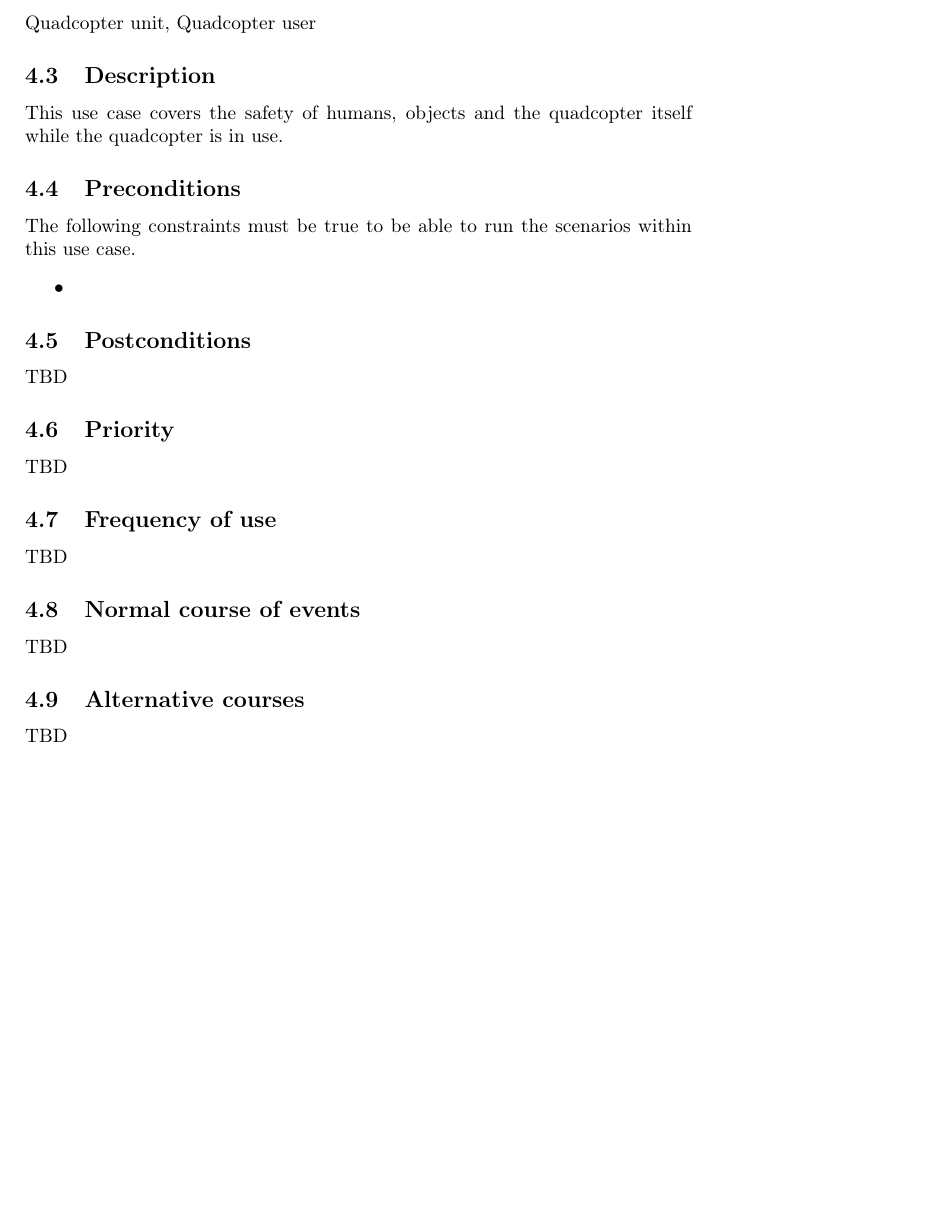
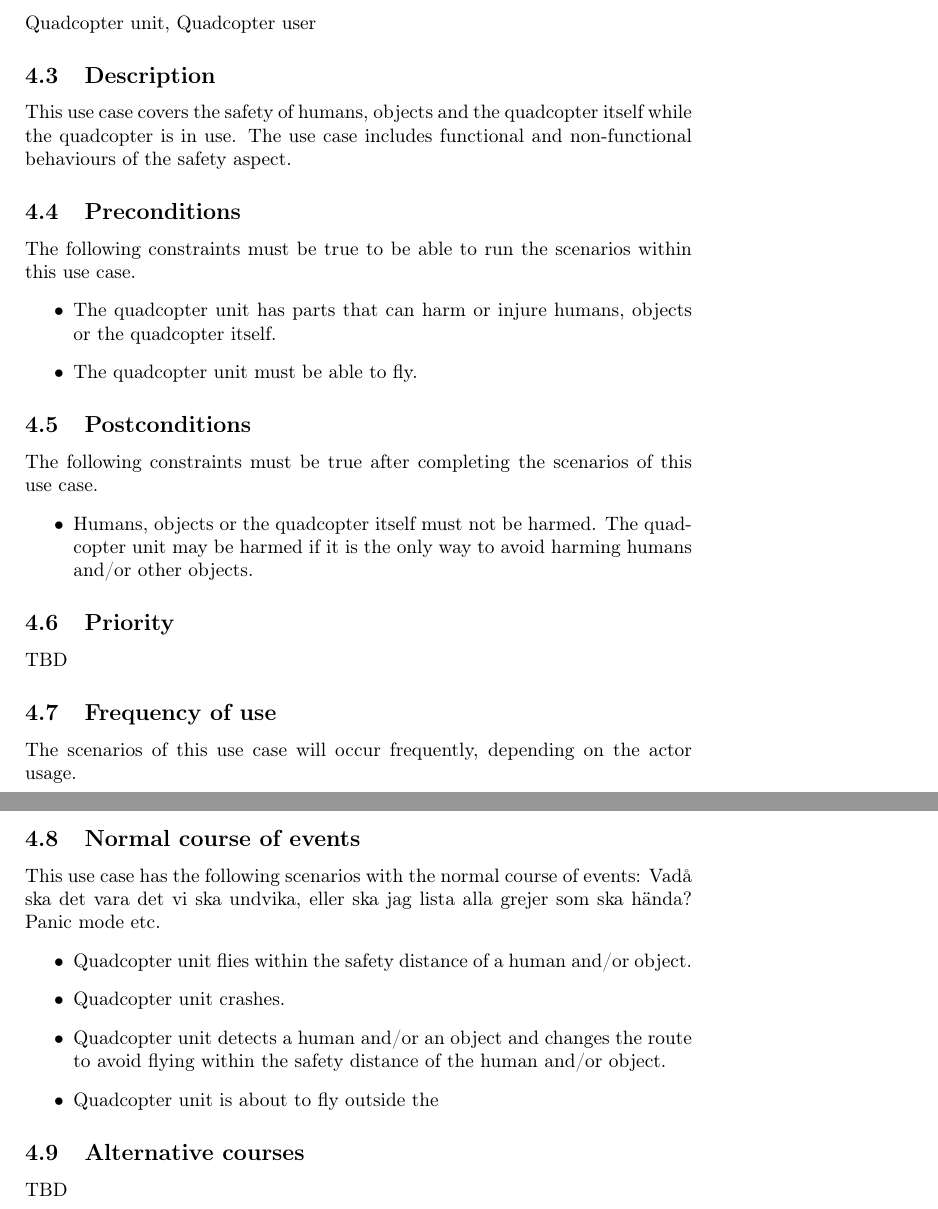
Before and after one commit to afry-south/dragonfly, a LaTeX document (doc/DragonflyUseCaseDescription.tex): part of page 9 of 11 before the commit and two parts of pages 9 and 10 of 11 after it, the two joined at a grey line, cut so that both start at the same text, the shorter picture padded with empty space. Compiled offline with pdfLaTeX.

```diff
--- a/doc/DragonflyUseCaseDescription.tex
+++ b/doc/DragonflyUseCaseDescription.tex
@@ -186,20 +186,31 @@
 \subsection{Actor}
 Quadcopter unit, Quadcopter user
 \subsection{Description}
-This use case covers the safety of humans, objects and the quadcopter itself while the quadcopter is in use.
+This use case covers the safety of humans, objects and the quadcopter itself while the quadcopter is in use. The use case includes functional and non-functional behaviours of the safety aspect.
 \subsection{Preconditions}
 The following constraints must be true to be able to run the scenarios within this use case.
 \begin{itemize}
-\item
+\item The quadcopter unit has parts that can harm or injure humans, objects or the quadcopter itself.
+\item The quadcopter unit must be able to fly.
 \end{itemize}
 \subsection{Postconditions}
-TBD
+The following constraints must be true after completing the scenarios of this use case.
+\begin{itemize}
+\item Humans, objects or the quadcopter itself must not be harmed. The quadcopter unit may be harmed if it is the only way to avoid harming humans and/or other objects.
+\end{itemize}
 \subsection{Priority}
 TBD
 \subsection{Frequency of use}
-TBD
+The scenarios of this use case will occur frequently, depending on the actor usage.
 \subsection{Normal course of events}
-TBD
+This use case has the following scenarios with the normal course of events:
+Vadå ska det vara det vi ska undvika, eller ska jag lista alla grejer som ska hända? Panic mode etc.
+\begin{itemize}
+\item Quadcopter unit flies within the safety distance of a human and/or object.
+\item Quadcopter unit crashes.
+\item Quadcopter unit detects a human and/or an object and changes the route to avoid flying within the safety distance of the human and/or object.
+\item Quadcopter unit is about to fly outside the
+\end{itemize}
 \subsection{Alternative courses}
 TBD
 \subsection{Exceptions}
```
Also changed, not shown: doc/MoM/Dragonfly.Meeting.01.pdf (added), doc/DragonflyUseCaseDescription.tex (4 more changed lines).
